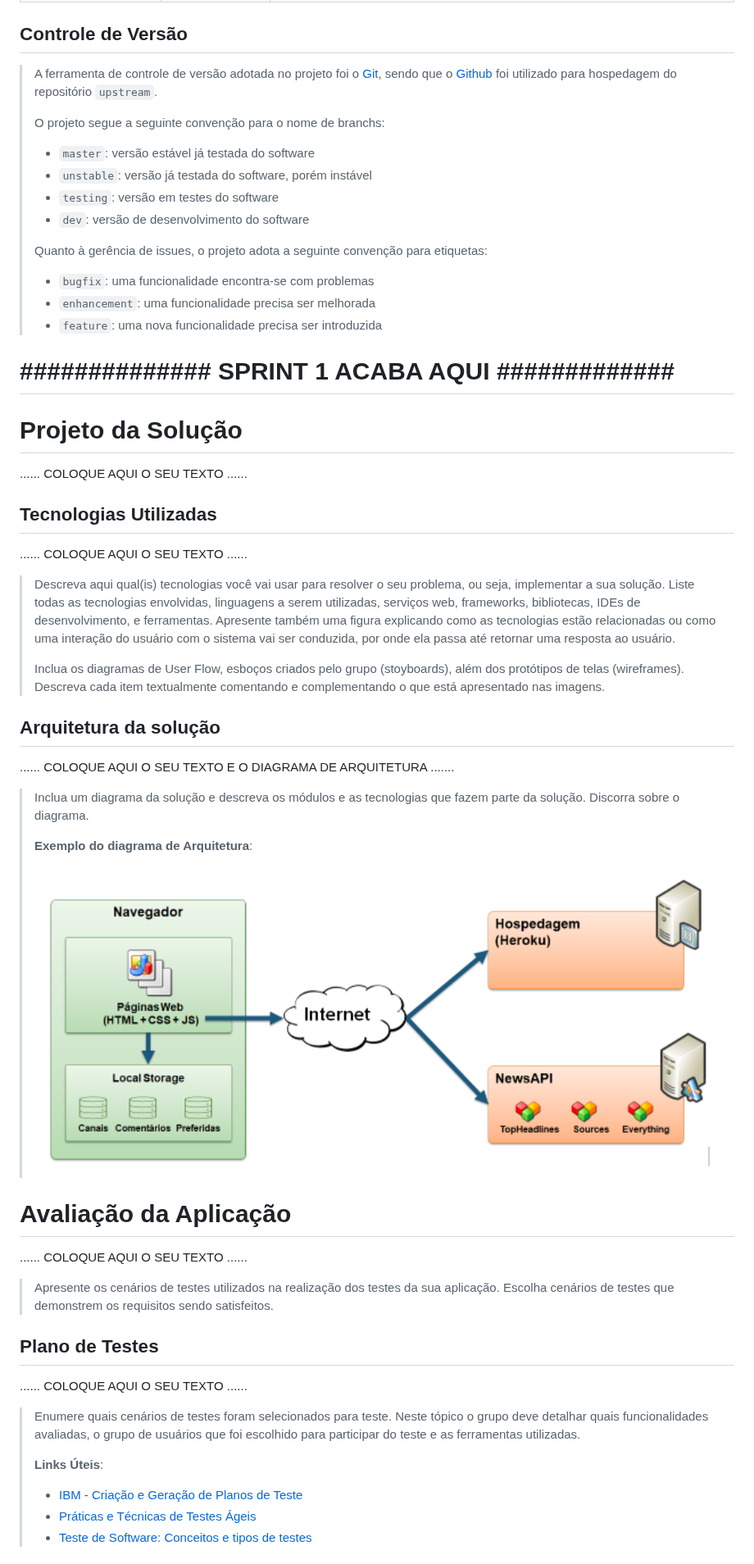
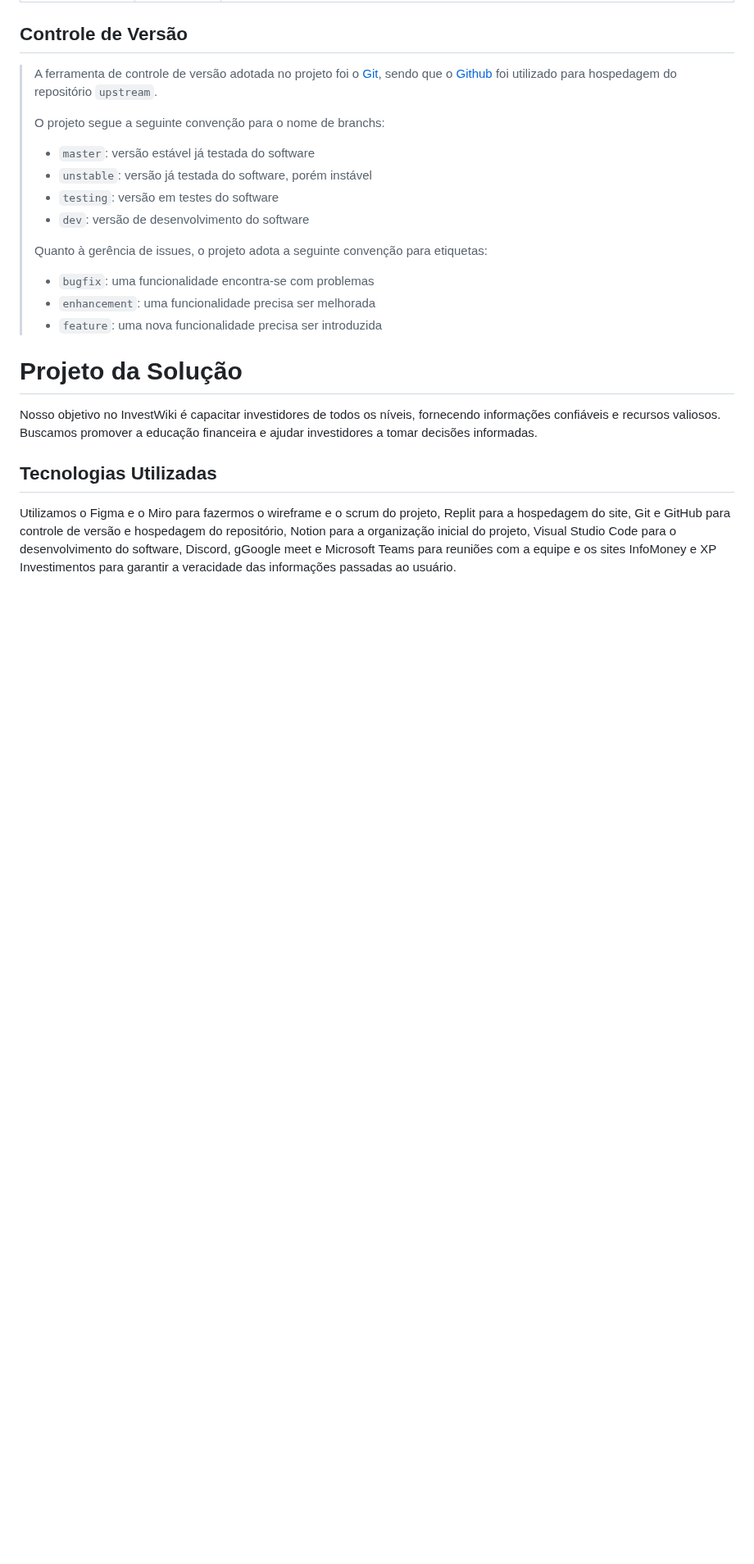
Before and after one commit to ICEI-PUC-Minas-PPLCC-TI/ti-1-ppl-cc-m2-20231-guia-de-investimentos, a Markdown page: docs/relatorio/Relatorio Tecnico - TEMPLATE.md, the part around one of its changes. Shown at 82% size. GitHub-like rendering; blank space fills up the shorter version.

```diff
--- a/docs/relatorio/Relatorio Tecnico - TEMPLATE.md
+++ b/docs/relatorio/Relatorio Tecnico - TEMPLATE.md
@@ -215,61 +191,17 @@ Esta imagem NÃO corresponde ao presente (falta tarefas a serem designadas)
 > - `feature`: uma nova funcionalidade precisa ser introduzida
 
 
-# **############## SPRINT 1 ACABA AQUI #############**
-
 
 # Projeto da Solução
 
-......  COLOQUE AQUI O SEU TEXTO ......
+Nosso objetivo no InvestWiki é capacitar investidores de
+todos os níveis, fornecendo informações confiáveis e
+recursos valiosos. Buscamos promover a educação
+financeira e ajudar investidores a tomar decisões
+informadas.
 
 ## Tecnologias Utilizadas
 
-......  COLOQUE AQUI O SEU TEXTO ......
 
-> Descreva aqui qual(is) tecnologias você vai usar para resolver o seu
-> problema, ou seja, implementar a sua solução. Liste todas as
-> tecnologias envolvidas, linguagens a serem utilizadas, serviços web,
-> frameworks, bibliotecas, IDEs de desenvolvimento, e ferramentas.
-> Apresente também uma figura explicando como as tecnologias estão
-> relacionadas ou como uma interação do usuário com o sistema vai ser
-> conduzida, por onde ela passa até retornar uma resposta ao usuário.
->
-> Inclua os diagramas de User Flow, esboços criados pelo grupo
-> (stoyboards), além dos protótipos de telas (wireframes). Descreva cada
-> item textualmente comentando e complementando o que está apresentado
-> nas imagens.
+Utilizamos o Figma e o Miro para fazermos o wireframe e o scrum do projeto, Replit para a hospedagem do site, Git e GitHub para controle de versão e hospedagem do repositório, Notion para a organização inicial do projeto, Visual Studio Code para o desenvolvimento do software, Discord, gGoogle meet e Microsoft Teams para reuniões com a equipe e os sites InfoMoney e XP Investimentos para garantir a veracidade das informações passadas ao usuário.
 
-## Arquitetura da solução
-
-......  COLOQUE AQUI O SEU TEXTO E O DIAGRAMA DE ARQUITETURA .......
-
-> Inclua um diagrama da solução e descreva os módulos e as tecnologias
-> que fazem parte da solução. Discorra sobre o diagrama.
->
-> **Exemplo do diagrama de Arquitetura**:
->
-> ![Exemplo de Arquitetura](images/arquitetura-exemplo.png)
-
-
-# Avaliação da Aplicação
-
-......  COLOQUE AQUI O SEU TEXTO ......
-
-> Apresente os cenários de testes utilizados na realização dos testes da
-> sua aplicação. Escolha cenários de testes que demonstrem os requisitos
-> sendo satisfeitos.
-
-## Plano de Testes
-
-......  COLOQUE AQUI O SEU TEXTO ......
-
-> Enumere quais cenários de testes foram selecionados para teste. Neste
-> tópico o grupo deve detalhar quais funcionalidades avaliadas, o grupo
-> de usuários que foi escolhido para participar do teste e as
-> ferramentas utilizadas.
->
-> **Links Úteis**:
-> - [IBM - Criação e Geração de Planos de Teste](https://www.ibm.com/developerworks/br/local/rational/criacao_geracao_planos_testes_software/index.html)
-> - [Práticas e Técnicas de Testes Ágeis](http://assiste.serpro.gov.br/serproagil/Apresenta/slides.pdf)
-> -  [Teste de Software: Conceitos e tipos de testes](https://blog.onedaytesting.com.br/teste-de-software/)
-
```
Also changed, not shown: other parts of docs/relatorio/Relatorio Tecnico - TEMPLATE.md (+14 -64 lines).
